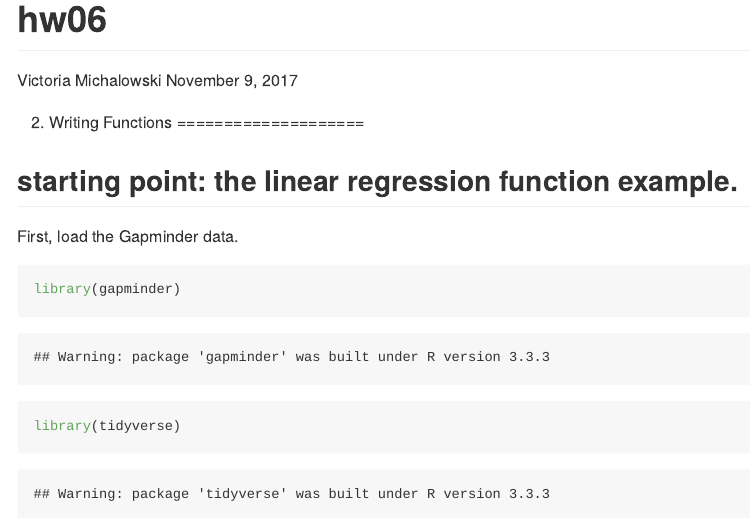
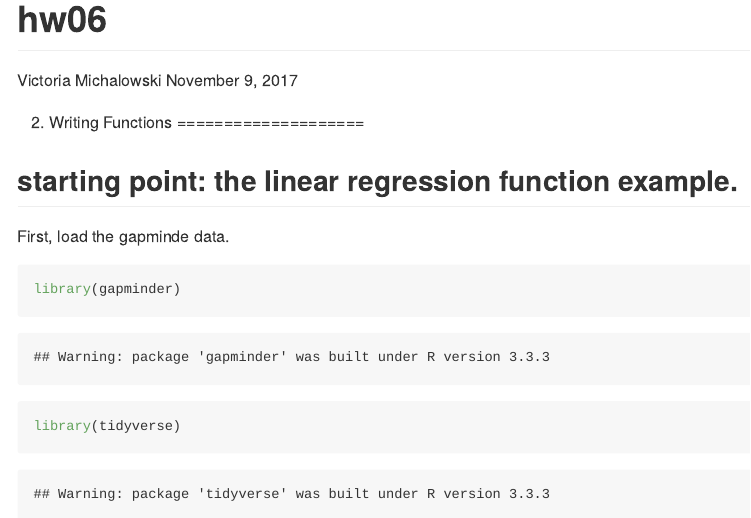
Before and after one commit to vmichalowski/STAT545-hw-Michalowski-Victoria, an R Markdown document (hw06 - writing functions and nested data frames/hw06.Rmd): the page in a window 1100 px wide, from its top. The pictures show the output file hw06 - writing functions and nested data frames/hw06.md that the author committed with the source, drawn offline in the style of GitHub.

Commit message:
final commit

````diff
--- a/hw06 - writing functions and nested data frames/hw06.Rmd
+++ b/hw06 - writing functions and nested data frames/hw06.Rmd
@@ -9,7 +9,7 @@ output: github_document
 
 ## starting point: the linear regression function example.
 
-First, load the Gapminder data.
+First, load the gapminde data.
 
 ```{r}
 library(gapminder)
````
Also changed, not shown: hw06 - writing functions and nested data frames/hw06.md.
